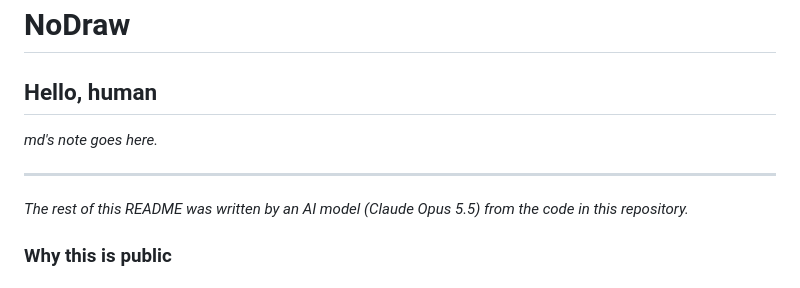
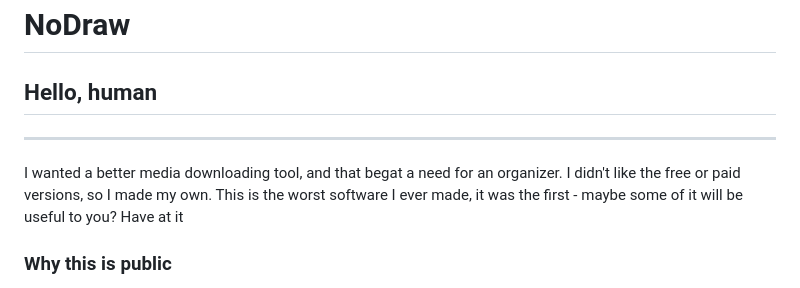
Before and after one commit to mduncs/nodraw-app, a Markdown page: README.md, the part around the change. GitHub-like rendering.

```diff
--- a/README.md
+++ b/README.md
@@ -6,12 +6,9 @@
 
 ## Hello, human
 
-_md's note goes here._
-
 ---
 
-*The rest of this README was written by an AI model (Claude Opus 5.5) from the code in this repository.*
-
+I wanted a better media downloading tool, and that begat a need for an organizer. I didn't like the free or paid versions, so I made my own. This is the worst software I ever made, it was the first - maybe some of it will be useful to you? Have at it
 ### Why this is public
 
 NoDraw is personal software. I built it with AI coding agents for my own use: to keep a large archive of images and video saved from the web browsable, searchable and tagged on my Mac. I'm publishing it because there's no reason not to.
```
